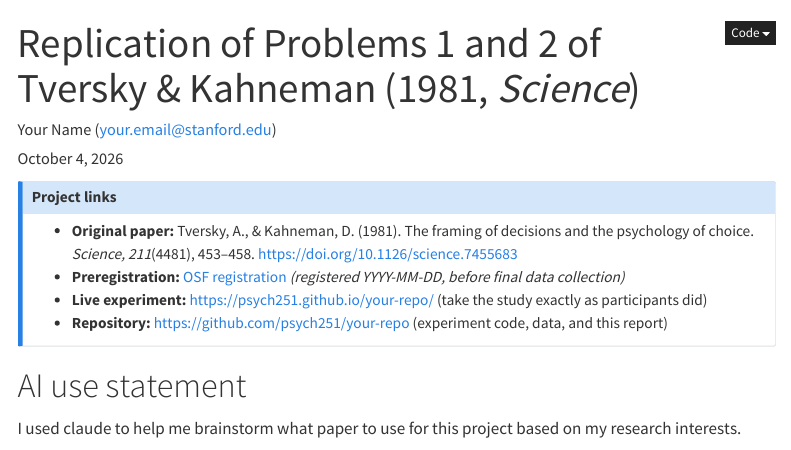
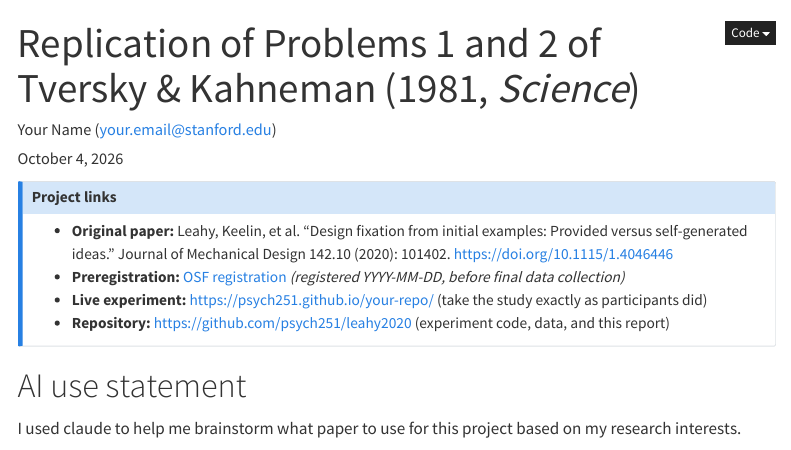
Before and after one commit to psych251/leahy2020, a Quarto document (writeup/replication-report.qmd): the page in a window 1100 px wide, from its top. Rendered offline with R 4.5, knitr and Pandoc in place of Quarto, with nearby package versions; menus at the side of the page are left out.

Commit message:
add links

```diff
--- a/writeup/replication-report.qmd
+++ b/writeup/replication-report.qmd
@@ -75,11 +75,10 @@ original_p_loss <- original$risky[original$condition == "loss"] / original$n[ori
 ::: {.callout-note appearance="simple" icon=false}
 ## Project links
 
-- **Original paper:** Tversky, A., & Kahneman, D. (1981). The framing of decisions and the
-  psychology of choice. *Science, 211*(4481), 453–458. <https://doi.org/10.1126/science.7455683>
+- **Original paper:** Leahy, Keelin, et al. "Design fixation from initial examples: Provided versus self-generated ideas." Journal of Mechanical Design 142.10 (2020): 101402. <https://doi.org/10.1115/1.4046446>
 - **Preregistration:** [OSF registration](https://osf.io/XXXXX) *(registered YYYY-MM-DD, before final data collection)*
 - **Live experiment:** <https://psych251.github.io/your-repo/> (take the study exactly as participants did)
-- **Repository:** <https://github.com/psych251/your-repo> (experiment code, data, and this report)
+- **Repository:** <https://github.com/psych251/leahy2020> (experiment code, data, and this report)
 :::
 
 # AI use statement
```
